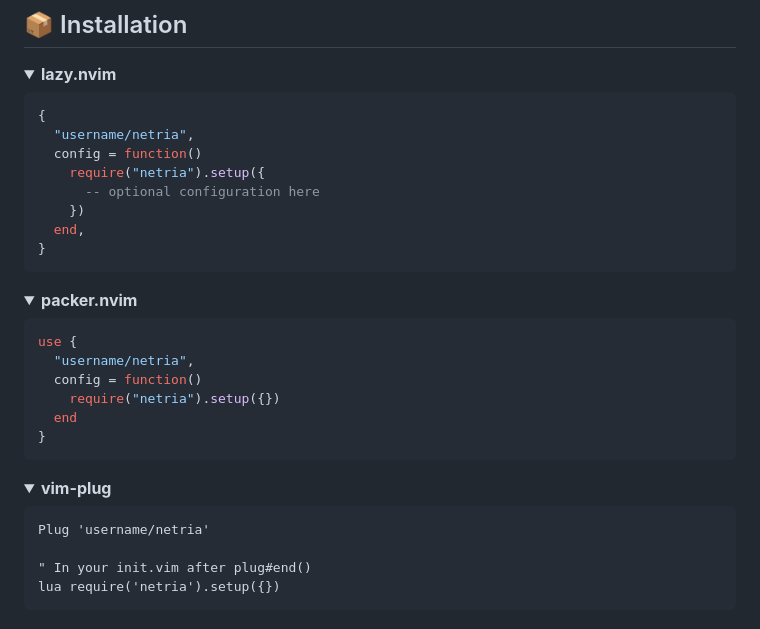
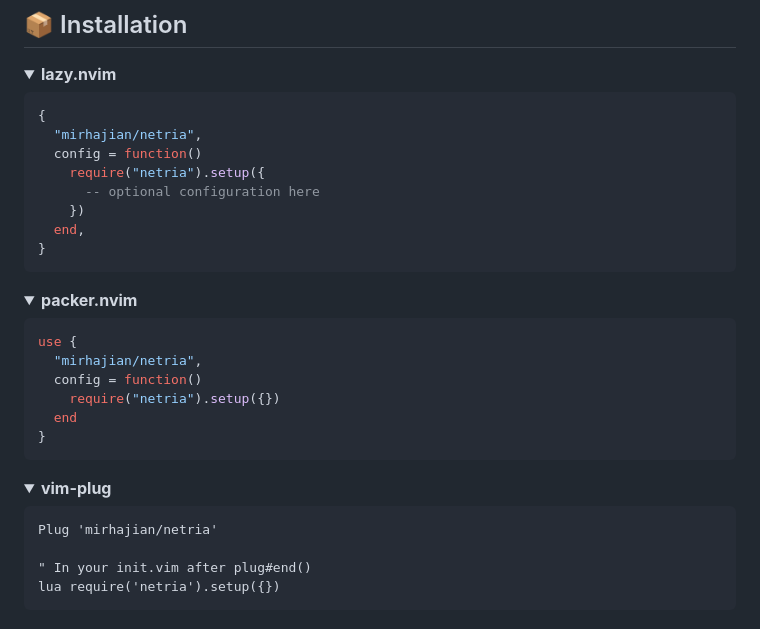
Before and after one commit to Mirhajian/netria, a Markdown page: README.md, the part around the change. Drawn GitHub-style; folded sections open.

````diff
--- a/README.md
+++ b/README.md
@@ -40,7 +40,7 @@
 
 ```lua
 {
-  "username/netria",
+  "mirhajian/netria",
   config = function()
     require("netria").setup({
       -- optional configuration here
@@ -55,7 +55,7 @@
 
 ```lua
 use {
-  "username/netria",
+  "mirhajian/netria",
   config = function()
     require("netria").setup({})
   end
@@ -67,7 +67,7 @@ use {
 <summary><b>vim-plug</b></summary>
 
 ```vim
-Plug 'username/netria'
+Plug 'mirhajian/netria'
 
 " In your init.vim after plug#end()
 lua require('netria').setup({})
````
